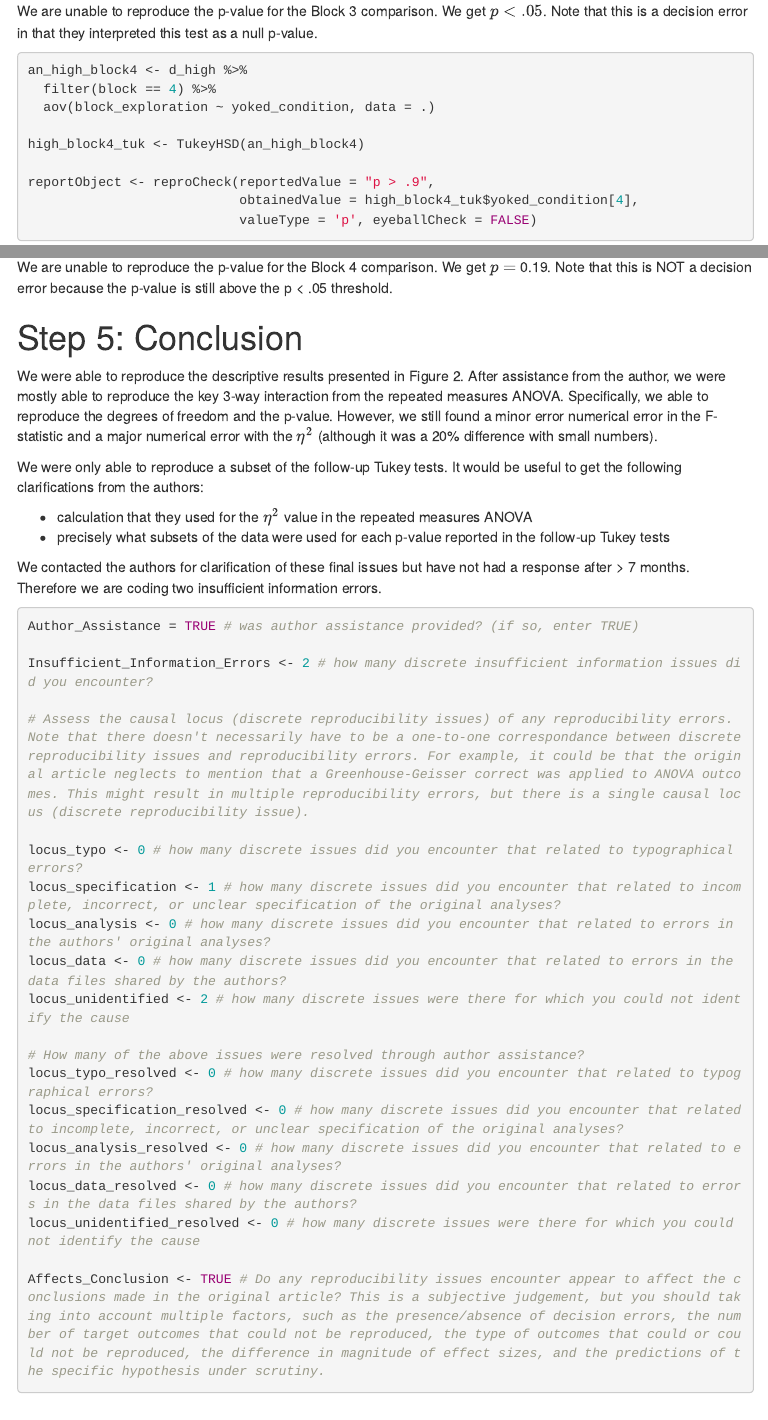
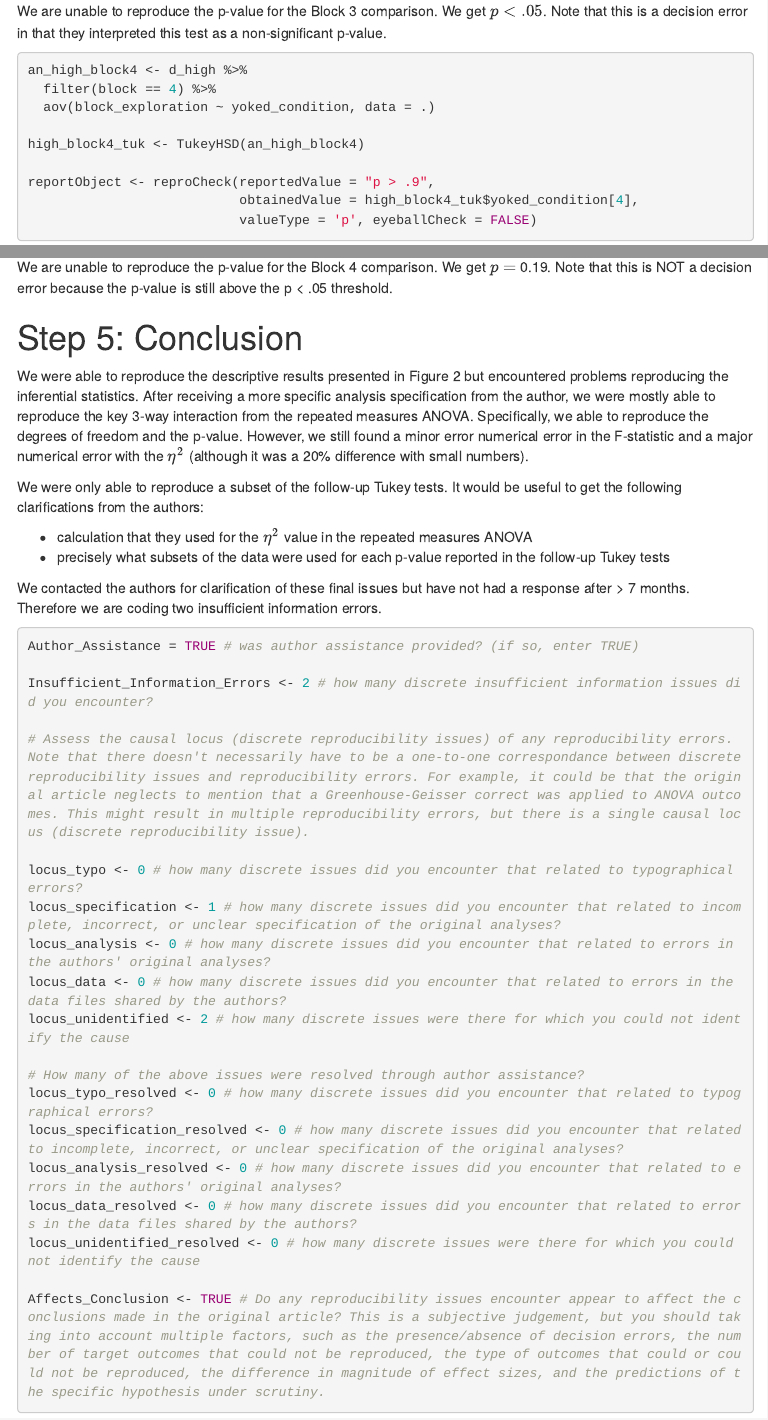
Before and after one commit to METRICS-CARPS/CARPS_3-10-2014_PS, an R Markdown document (finalReport.Rmd): the page in a window 1100 px wide, from 180 px down, and a second part further down, joined at a grey line. The pictures show the output file finalReport.html that the author committed with the source, opened offline; menus at the side of the page are left out.

Commit message:
text adjustments

````diff
--- a/finalReport.Rmd
+++ b/finalReport.Rmd
@@ -513,7 +513,7 @@ reportObject <- reproCheck(reportedValue = "p > .9",
                            valueType = 'p', eyeballCheck = FALSE)
 ```
 
-We are unable to reproduce the p-value for the Block 3 comparison. We get $p < .05$. Note that this is a decision error in that they interpreted this test as a null p-value.
+We are unable to reproduce the p-value for the Block 3 comparison. We get $p < .05$. Note that this is a decision error in that they interpreted this test as a non-significant p-value.
 
 ```{r}
 an_high_block4 <- d_high %>%
@@ -531,7 +531,7 @@ We are unable to reproduce the p-value for the Block 4 comparison. We get $p =$
 
 # Step 5: Conclusion
 
-We were able to reproduce the descriptive results presented in Figure 2. After assistance from the author, we were mostly able to reproduce the key 3-way interaction from the repeated measures ANOVA. Specifically, we able to reproduce the degrees of freedom and the p-value. However, we still found a minor error numerical error in the F-statistic and a major numerical error with the $\eta^2$ (although it was a 20% difference with small numbers).
+We were able to reproduce the descriptive results presented in Figure 2 but encountered problems reproducing the inferential statistics. After receiving a more specific analysis specification from the author, we were mostly able to reproduce the key 3-way interaction from the repeated measures ANOVA. Specifically, we able to reproduce the degrees of freedom and the p-value. However, we still found a minor error numerical error in the F-statistic and a major numerical error with the $\eta^2$ (although it was a 20% difference with small numbers).
 
 We were only able to reproduce a subset of the follow-up Tukey tests. It would be useful to get the following clarifications from the authors:
 
````
Also changed, not shown: finalReport.html.
